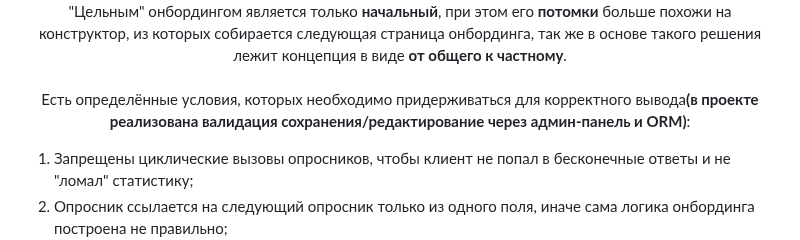
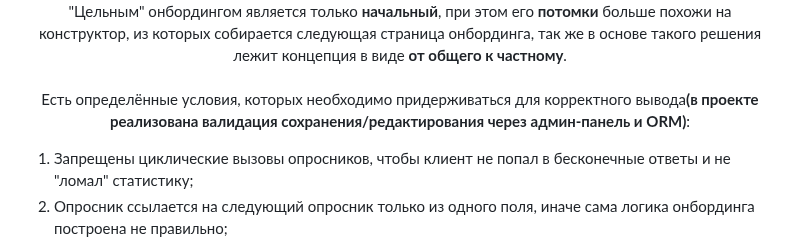
Before and after one commit to VladislavYar/dynamic_onboarding, a Markdown page: README.md, the part around the change. Drawn GitHub-style; folded sections open.

```diff
--- a/README.md
+++ b/README.md
@@ -11,7 +11,7 @@
     В итоге было решено реализовать онбординг в виде <b>однонаправленной сети</b>.<br>
     "Цельным" онбордингом является только <b>начальный</b>, при этом его <b>потомки</b> больше похожи на конструктор,
     из которых собирается следующая страница онбординга, так же в основе такого решения лежит концепция в виде <b>от общего к частному</b>.<br><br>
-    Есть определённые условия, которых необходимо придерживаться для корректного вывода<b>(в проекте реализована валидация сохранения/редактирование через админ-панель и ORM)</b>:<br>
+    Есть определённые условия, которых необходимо придерживаться для корректного вывода<b>(в проекте реализована валидация сохранения/редактирования через админ-панель и ORM)</b>:<br>
     <ol>
       <li> Запрещены циклические вызовы опросников, чтобы клиент не попал в бесконечные ответы и не "ломал" статистику;</li>
       <li> Опросник ссылается на следующий опросник только из одного поля, иначе сама логика онбординга построена не правильно;</li>
```
